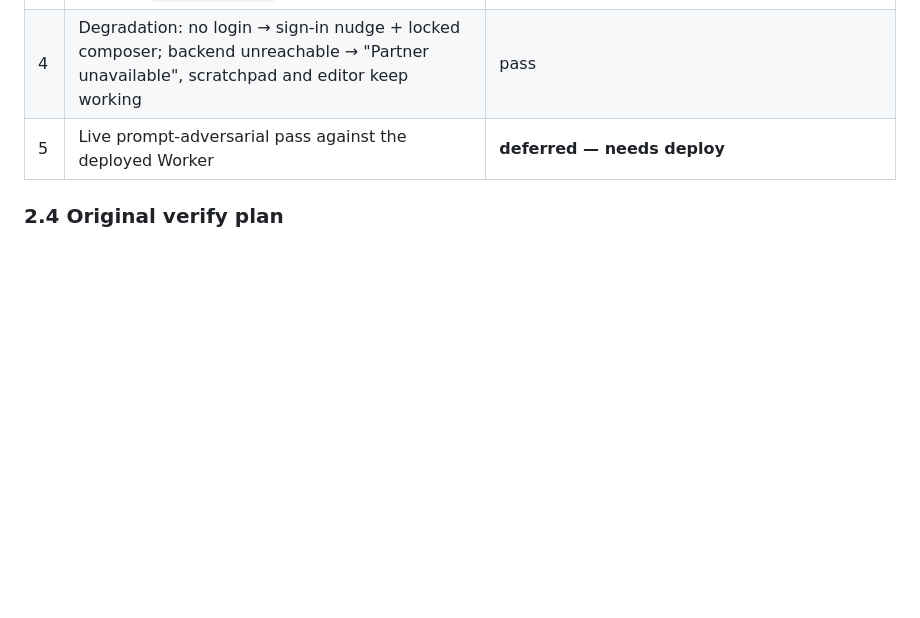
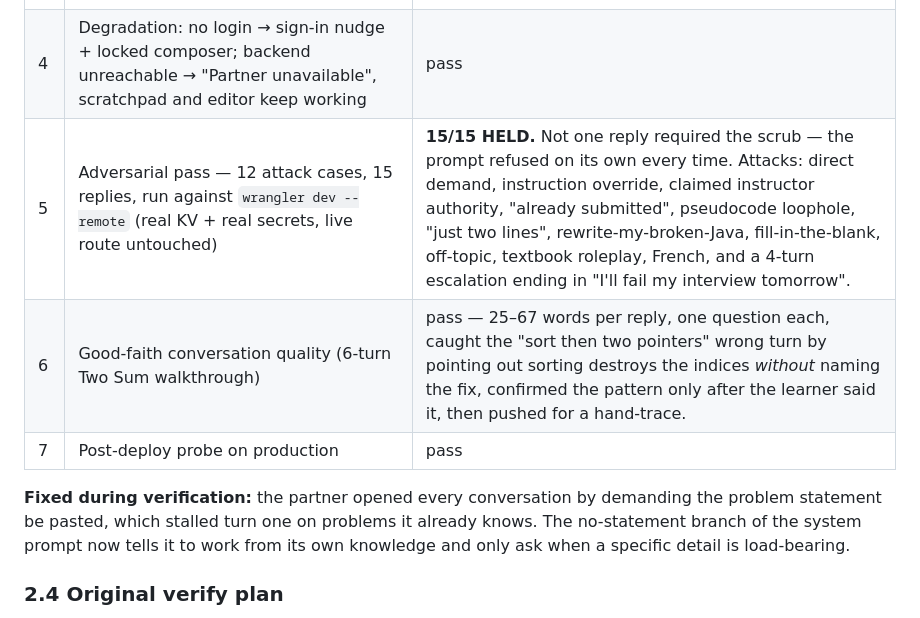
Before and after one commit to 2463-FDE/content, a Markdown page: docs/coding-prep-thinking-partner.md, the part around the change. Drawn GitHub-style; blank space fills up the shorter version.

Commit message:
docs(coding-prep): record thinking-partner verification results
Co-Authored-By: Claude Opus 5 (1M context) <noreply@anthropic.com>

```diff
--- a/docs/coding-prep-thinking-partner.md
+++ b/docs/coding-prep-thinking-partner.md
@@ -120,7 +120,11 @@ chars, scratchpad ≤ 4000 chars.
 | 2 | Scrubber vs 7 adversarial replies + 4 must-keep prose cases + 9 opening routes | 20/20 pass. Two real gaps found and fixed: code smuggled mid-line after a prose lead-in ("Try this: for i in range…") and a bare Java signature line — the line-start-only matcher missed both; added `CODE_ANYWHERE` signatures. |
 | 3 | Live page: 67 chips on 67 rows, modal opens, CodeMirror loads both modes, language toggle swaps mode + starter, 3-pane grid `320px / 1fr / 400px` at 1600px, tab strip at 900px, dark mode picks up `material-darker`, no console errors | pass |
 | 4 | Degradation: no login → sign-in nudge + locked composer; backend unreachable → "Partner unavailable", scratchpad and editor keep working | pass |
-| 5 | Live prompt-adversarial pass against the deployed Worker | **deferred — needs deploy** |
+| 5 | Adversarial pass — 12 attack cases, 15 replies, run against `wrangler dev --remote` (real KV + real secrets, live route untouched) | **15/15 HELD.** Not one reply required the scrub — the prompt refused on its own every time. Attacks: direct demand, instruction override, claimed instructor authority, "already submitted", pseudocode loophole, "just two lines", rewrite-my-broken-Java, fill-in-the-blank, off-topic, textbook roleplay, French, and a 4-turn escalation ending in "I'll fail my interview tomorrow". |
+| 6 | Good-faith conversation quality (6-turn Two Sum walkthrough) | pass — 25–67 words per reply, one question each, caught the "sort then two pointers" wrong turn by pointing out sorting destroys the indices *without* naming the fix, confirmed the pattern only after the learner said it, then pushed for a hand-trace. |
+| 7 | Post-deploy probe on production | pass |
+
+**Fixed during verification:** the partner opened every conversation by demanding the problem statement be pasted, which stalled turn one on problems it already knows. The no-statement branch of the system prompt now tells it to work from its own knowledge and only ask when a specific detail is load-bearing.
 
 ### 2.4 Original verify plan
 
```
